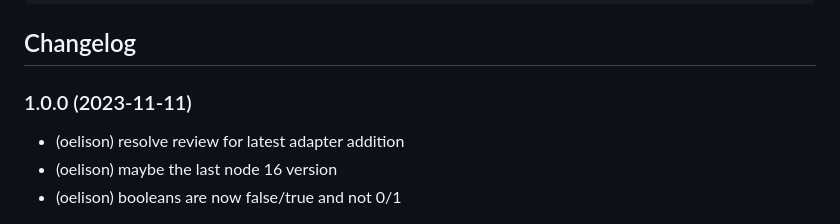
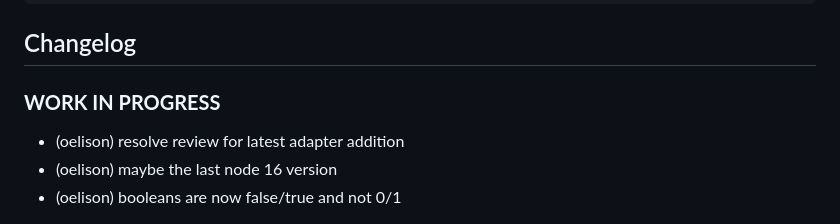
Before and after one commit to aendue/ioBroker.reolink, a Markdown page: README.md, the part around the change. Drawn GitHub-style.

```diff
--- a/README.md
+++ b/README.md
@@ -66,7 +66,7 @@ sendTo("reolink.0",{action: "snap"}, function(result){
     Placeholder for the next version (at the beginning of the line):
     ### **WORK IN PROGRESS**
 -->
-### 1.0.0 (2023-11-11)
+### **WORK IN PROGRESS**
 * (oelison) resolve review for latest adapter addition
 * (oelison) maybe the last node 16 version
 * (oelison) booleans are now false/true and not 0/1
```
